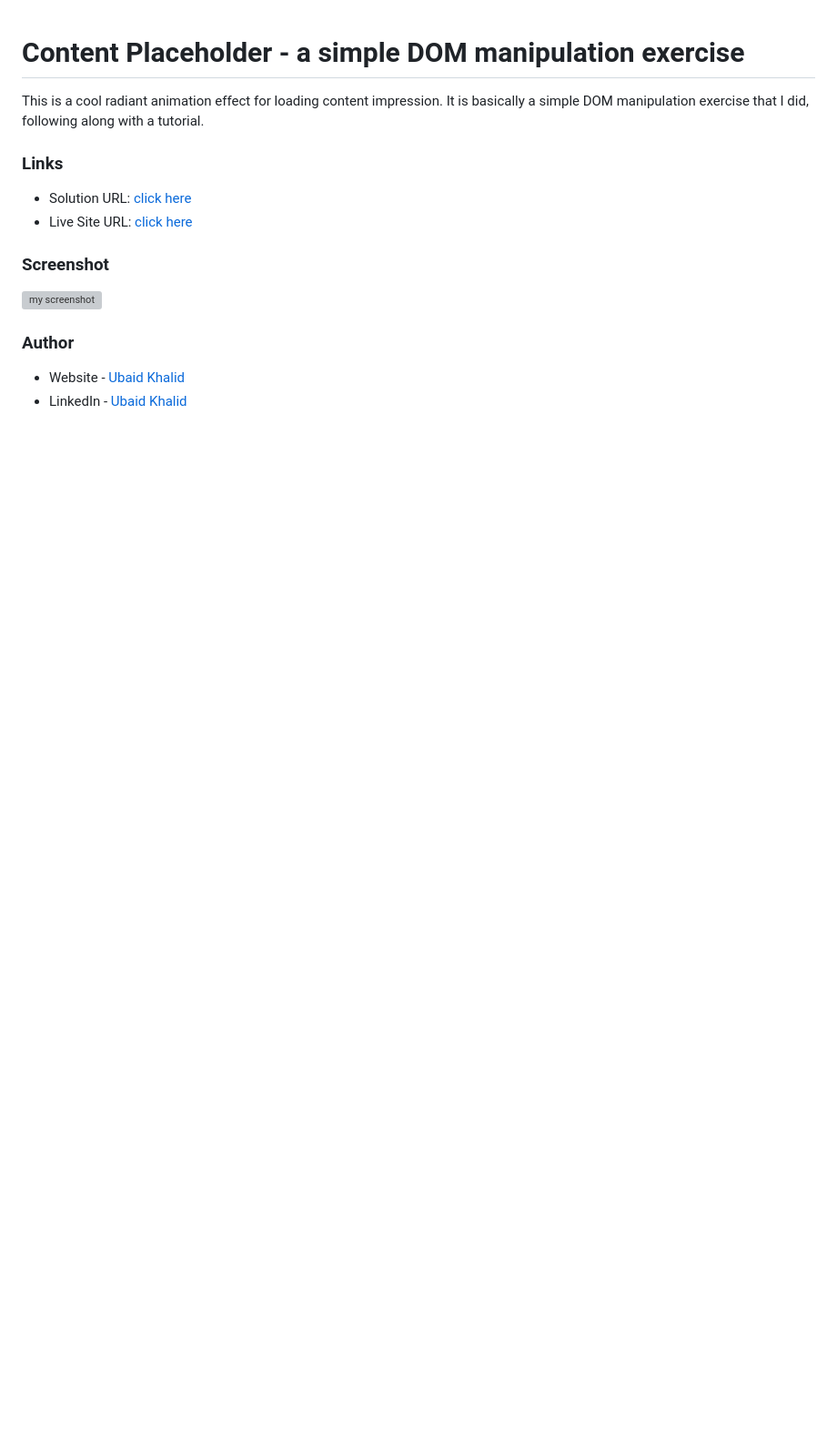
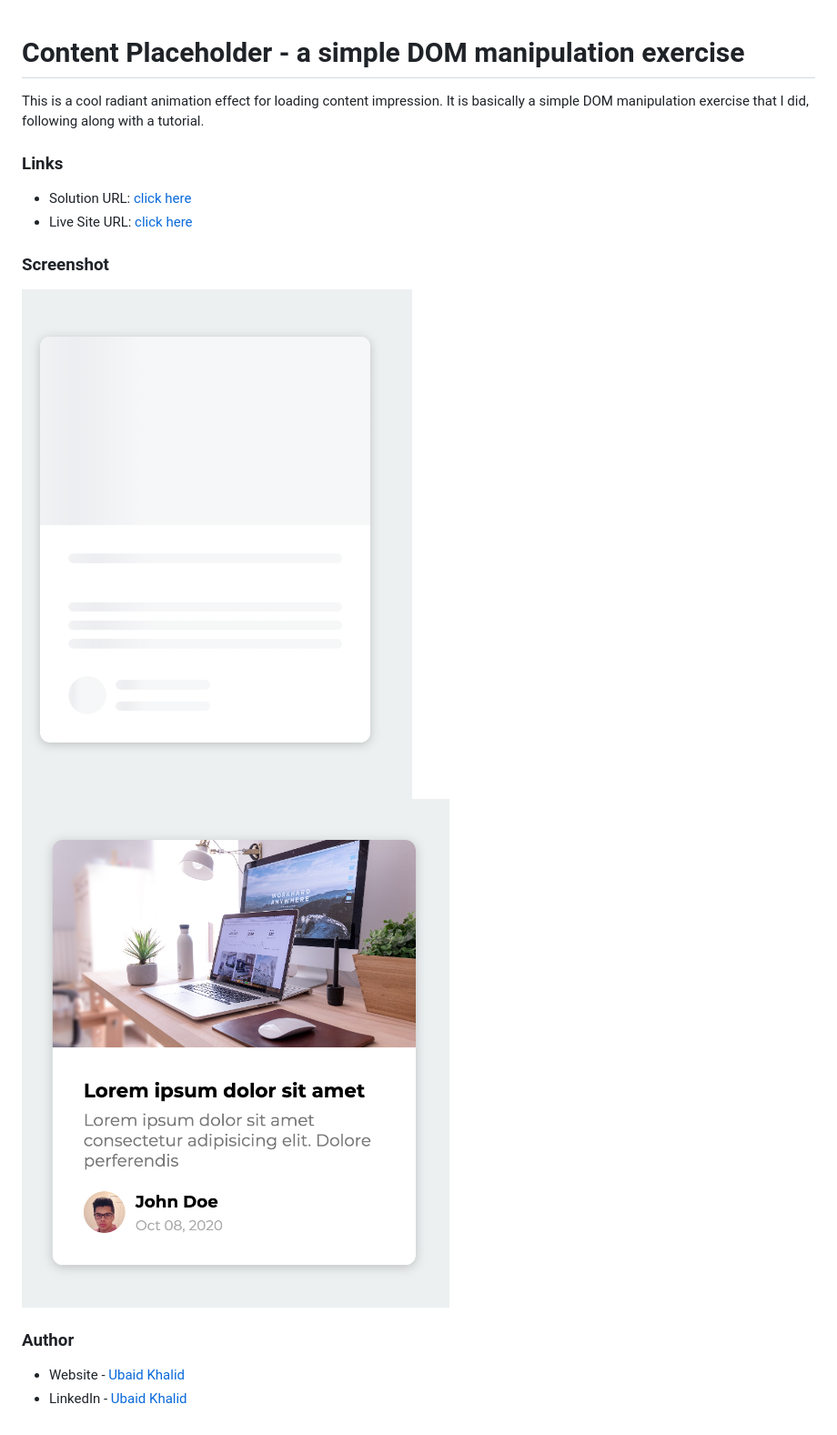
Before and after one commit to climaco-sarmiento/content-placeholder, a Markdown page: README.md, the part around the change. Shown: that part at 91% size. Rendered like a GitHub page; pictures changed too: images/Screenshot1.png (added), images/Screenshot2.png (added); blank space fills up the shorter version; grey boxes are pictures that could not be loaded.

```diff
--- a/README.md
+++ b/README.md
@@ -9,7 +9,8 @@ This is a cool radiant animation effect for loading content impression. It is ba
 
 ### Screenshot
 
-![my screenshot](./images/Screenshot.png)
+![my screenshot](./images/Screenshot1.png)
+![my screenshot](./images/Screenshot2.png)
 
 ### Author
 
```
Also changed, not shown: 3 other files.
